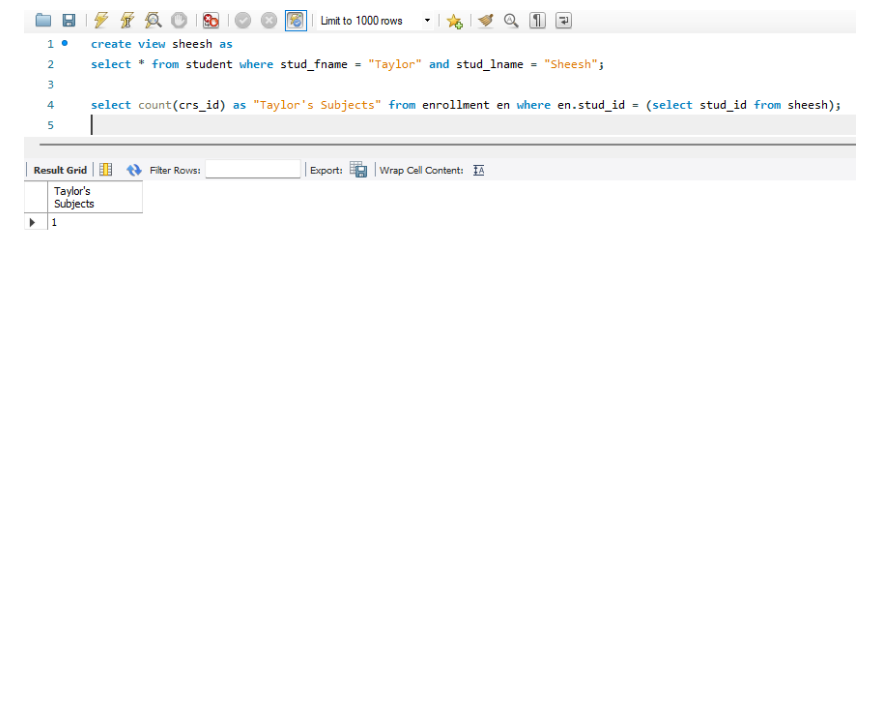
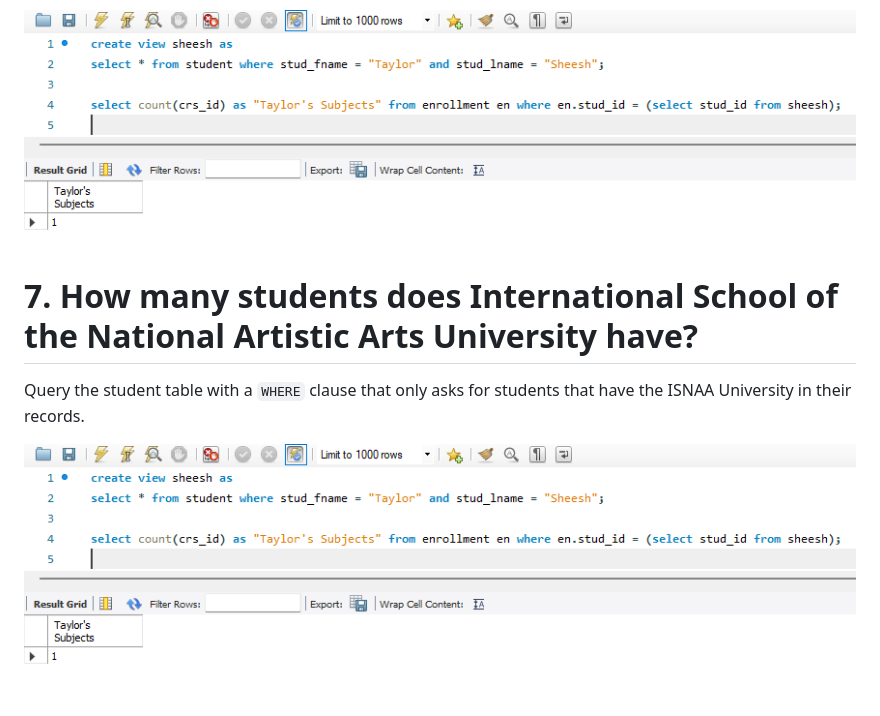
Before and after one commit to 1123Alessandro/Data-Warehouse-Labs, a Markdown page: README.md, the part around the change. GitHub-like rendering; blank space fills up the shorter version.

```diff
--- a/README.md
+++ b/README.md
@@ -19,3 +19,9 @@ Group by the enrollment records' college ID. Querying for the average should sim
 Create a view for Taylor's information. This view's `stud_id` serves as the filter for the query in the enrollment table.
 
 ![](images/q4.png)
+
+# 7. How many students does International School of the National Artistic Arts University have?
+
+Query the student table with a `WHERE` clause that only asks for students that have the ISNAA University in their records.
+
+![](images/q4.png)
```
Also changed, not shown: images/q7.png (added), 1 other file.
